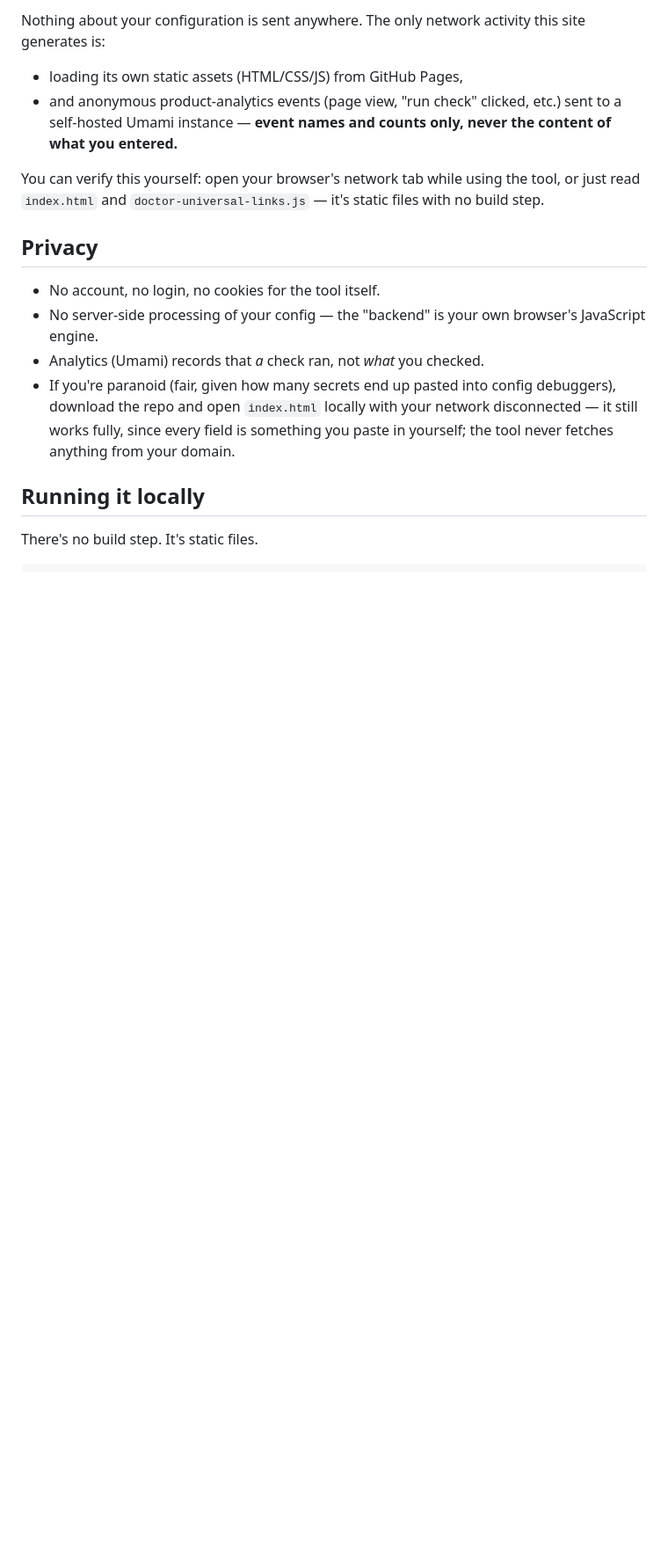
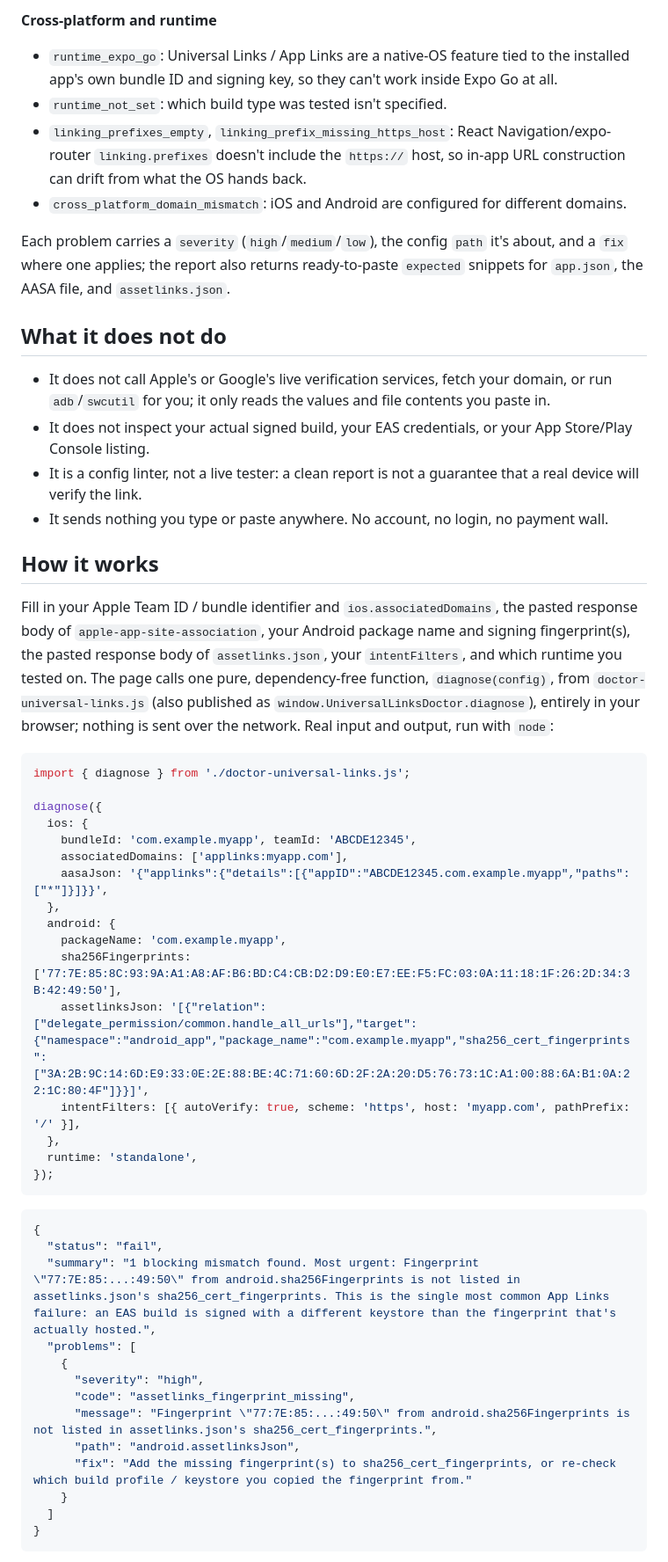
Before and after one commit to AndryRoby/expo-universal-links-doctor, a Markdown page: README.md, the part around one of its changes. Shown at 88% size. Drawn GitHub-style; blank space fills up the shorter version.

````diff
--- a/README.md
+++ b/README.md
@@ -65,28 +43,55 @@ plain-language report of what's wrong with copy-paste fixes for
 
-Nothing about your configuration is sent anywhere. The only network
-activity this site generates is:
+**Cross-platform and runtime**
+- `runtime_expo_go`: Universal Links / App Links are a native-OS feature tied to the installed app's own bundle ID and signing key, so they can't work inside Expo Go at all.
+- `runtime_not_set`: which build type was tested isn't specified.
+- `linking_prefixes_empty`, `linking_prefix_missing_https_host`: React Navigation/expo-router `linking.prefixes` doesn't include the `https://` host, so in-app URL construction can drift from what the OS hands back.
+- `cross_platform_domain_mismatch`: iOS and Android are configured for different domains.
 
-- loading its own static assets (HTML/CSS/JS) from GitHub Pages,
-- and anonymous product-analytics events (page view, "run check"
-  clicked, etc.) sent to a self-hosted Umami instance — **event names
-  and counts only, never the content of what you entered.**
+Each problem carries a `severity` (`high`/`medium`/`low`), the config `path` it's about, and a `fix` where one applies; the report also returns ready-to-paste `expected` snippets for `app.json`, the AASA file, and `assetlinks.json`.
 
-You can verify this yourself: open your browser's network tab while
-using the tool, or just read `index.html` and `doctor-universal-links.js` — it's
-static files with no build step.
+## What it does not do
 
-## Privacy
+- It does not call Apple's or Google's live verification services, fetch your domain, or run `adb`/`swcutil` for you; it only reads the values and file contents you paste in.
+- It does not inspect your actual signed build, your EAS credentials, or your App Store/Play Console listing.
+- It is a config linter, not a live tester: a clean report is not a guarantee that a real device will verify the link.
+- It sends nothing you type or paste anywhere. No account, no login, no payment wall.
 
-- No account, no login, no cookies for the tool itself.
-- No server-side processing of your config — the "backend" is your own
-  browser's JavaScript engine.
-- Analytics (Umami) records that *a* check ran, not *what* you checked.
-- If you're paranoid (fair, given how many secrets end up pasted into
-  config debuggers), download the repo and open `index.html` locally
-  with your network disconnected — it still works fully, since every
-  field is something you paste in yourself; the tool never fetches
-  anything from your domain.
+## How it works
 
-## Running it locally
+Fill in your Apple Team ID / bundle identifier and `ios.associatedDomains`, the pasted response body of `apple-app-site-association`, your Android package name and signing fingerprint(s), the pasted response body of `assetlinks.json`, your `intentFilters`, and which runtime you tested on. The page calls one pure, dependency-free function, `diagnose(config)`, from `doctor-universal-links.js` (also published as `window.UniversalLinksDoctor.diagnose`), entirely in your browser; nothing is sent over the network. Real input and output, run with `node`:
 
-There's no build step. It's static files.
+```js
+import { diagnose } from './doctor-universal-links.js';
+
+diagnose({
+  ios: {
+    bundleId: 'com.example.myapp', teamId: 'ABCDE12345',
+    associatedDomains: ['applinks:myapp.com'],
+    aasaJson: '{"applinks":{"details":[{"appID":"ABCDE12345.com.example.myapp","paths":["*"]}]}}',
+  },
+  android: {
+    packageName: 'com.example.myapp',
+    sha256Fingerprints: ['77:7E:85:8C:93:9A:A1:A8:AF:B6:BD:C4:CB:D2:D9:E0:E7:EE:F5:FC:03:0A:11:18:1F:26:2D:34:3B:42:49:50'],
+    assetlinksJson: '[{"relation":["delegate_permission/common.handle_all_urls"],"target":{"namespace":"android_app","package_name":"com.example.myapp","sha256_cert_fingerprints":["3A:2B:9C:14:6D:E9:33:0E:2E:88:BE:4C:71:60:6D:2F:2A:20:D5:76:73:1C:A1:00:88:6A:B1:0A:22:1C:80:4F"]}}]',
+    intentFilters: [{ autoVerify: true, scheme: 'https', host: 'myapp.com', pathPrefix: '/' }],
+  },
+  runtime: 'standalone',
+});
+```
+
+```json
+{
+  "status": "fail",
+  "summary": "1 blocking mismatch found. Most urgent: Fingerprint \"77:7E:85:...:49:50\" from android.sha256Fingerprints is not listed in assetlinks.json's sha256_cert_fingerprints. This is the single most common App Links failure: an EAS build is signed with a different keystore than the fingerprint that's actually hosted.",
+  "problems": [
+    {
+      "severity": "high",
+      "code": "assetlinks_fingerprint_missing",
+      "message": "Fingerprint \"77:7E:85:...:49:50\" from android.sha256Fingerprints is not listed in assetlinks.json's sha256_cert_fingerprints.",
+      "path": "android.assetlinksJson",
+      "fix": "Add the missing fingerprint(s) to sha256_cert_fingerprints, or re-check which build profile / keystore you copied the fingerprint from."
+    }
+  ]
+}
+```
+
````
Also changed, not shown: other parts of README.md (+68 -92 lines).
